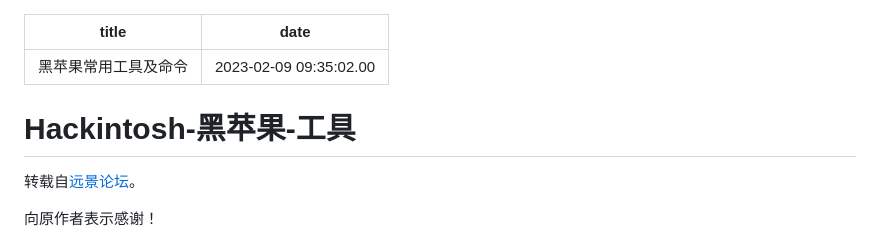
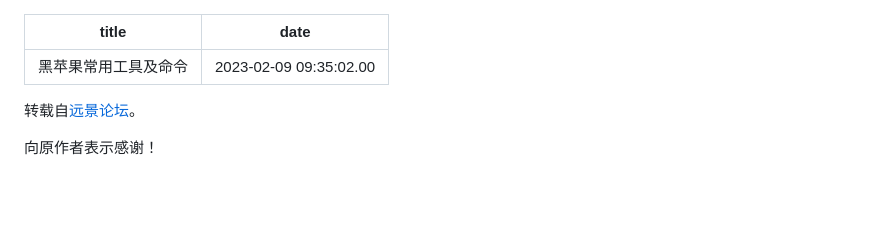
Before and after one commit to CLCK0622/pages.clckblog.space, a Markdown page: src/posts/hackintosh.md, the part around the change. GitHub-like rendering; blank space fills up the shorter version.

```diff
--- a/src/posts/hackintosh.md
+++ b/src/posts/hackintosh.md
@@ -2,8 +2,6 @@
 title: "黑苹果常用工具及命令"
 date: 2023-02-09 09:35:02.00
 ---
-
-# Hackintosh-黑苹果-工具
 
 转载自[远景论坛](https://bbs.pcbeta.com/viewthread-1957443-1-1.html)。
 
```
